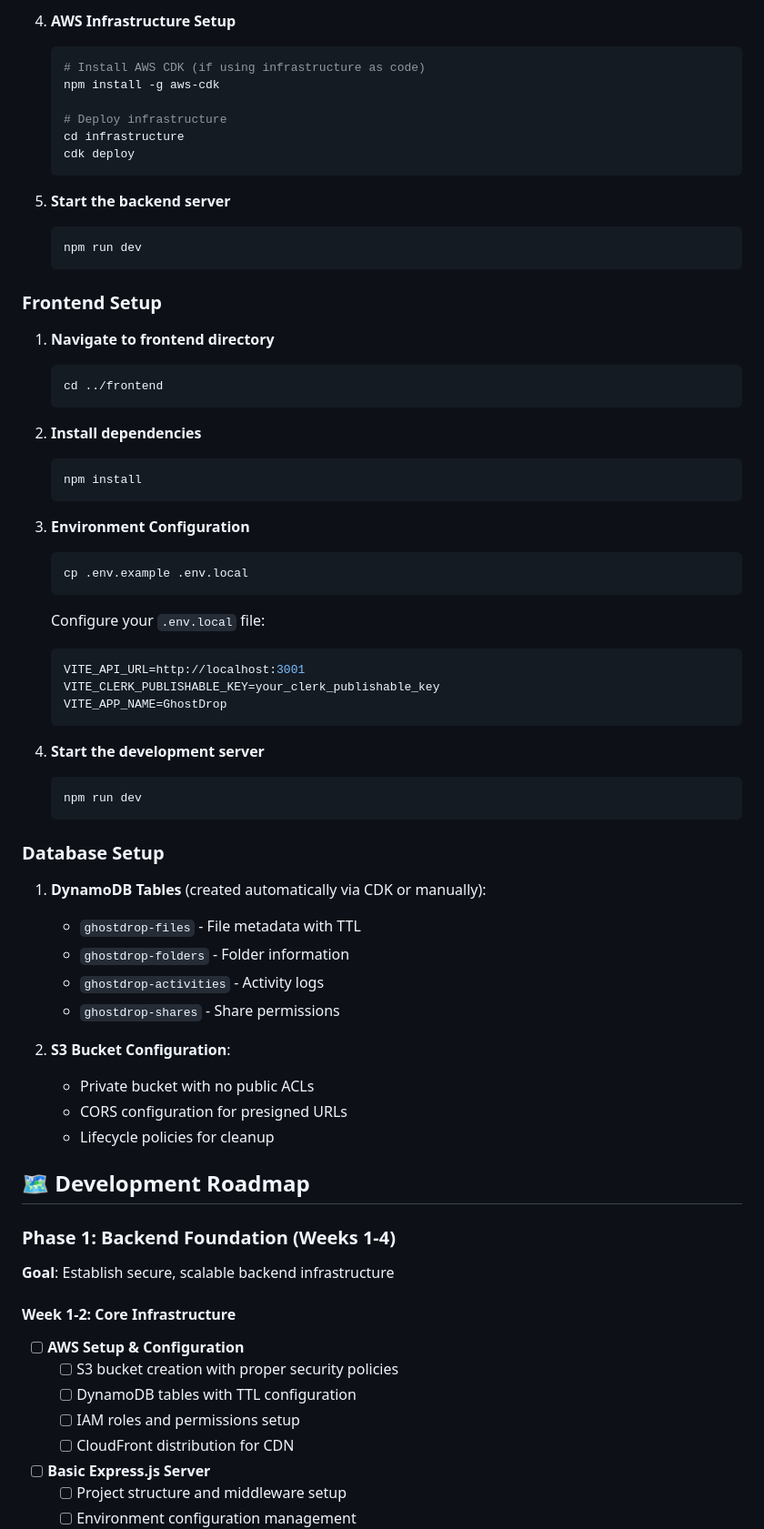
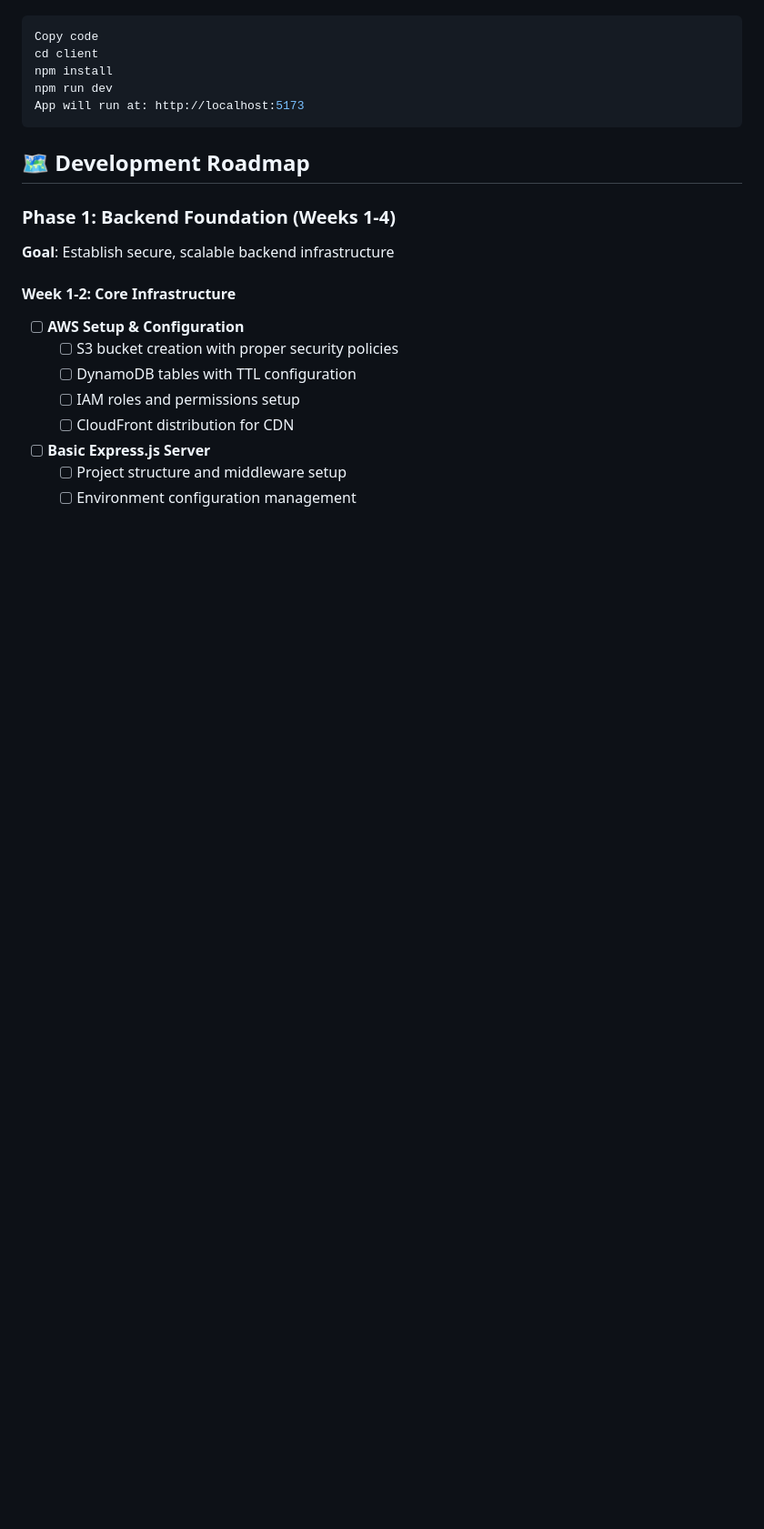
Before and after one commit to Aadi010105/GhostDrop, a Markdown page: README.md, the part around the change printed below. Shown: that part at 91% size. Drawn GitHub-style; blank space fills up the shorter version.

````diff
--- a/README.md
+++ b/README.md
@@ -129,60 +78,10 @@ GhostDrop is a cloud-based, privacy-first file sharing & storage platform that e
-4. **AWS Infrastructure Setup**
-   ```bash
-   # Install AWS CDK (if using infrastructure as code)
-   npm install -g aws-cdk
-
-   # Deploy infrastructure
-   cd infrastructure
-   cdk deploy
-   ```
-
-5. **Start the backend server**
-   ```bash
-   npm run dev
-   ```
-
-### Frontend Setup
-
-1. **Navigate to frontend directory**
-   ```bash
-   cd ../frontend
-   ```
-
-2. **Install dependencies**
-   ```bash
-   npm install
-   ```
-
-3. **Environment Configuration**
-   ```bash
-   cp .env.example .env.local
-   ```
-
-   Configure your `.env.local` file:
-   ```env
-   VITE_API_URL=http://localhost:3001
-   VITE_CLERK_PUBLISHABLE_KEY=your_clerk_publishable_key
-   VITE_APP_NAME=GhostDrop
-   ```
-
-4. **Start the development server**
-   ```bash
-   npm run dev
-   ```
-
-### Database Setup
-
-1. **DynamoDB Tables** (created automatically via CDK or manually):
-   - `ghostdrop-files` - File metadata with TTL
-   - `ghostdrop-folders` - Folder information
-   - `ghostdrop-activities` - Activity logs
-   - `ghostdrop-shares` - Share permissions
-
-2. **S3 Bucket Configuration**:
-   - Private bucket with no public ACLs
-   - CORS configuration for presigned URLs
-   - Lifecycle policies for cleanup
-
+```bash
+Copy code
+cd client
+npm install
+npm run dev
+App will run at: http://localhost:5173
+```
 ## 🗺️ Development Roadmap
 
 ### Phase 1: Backend Foundation (Weeks 1-4)
````
Also changed, not shown: other parts of README.md (+38 -89 lines).
